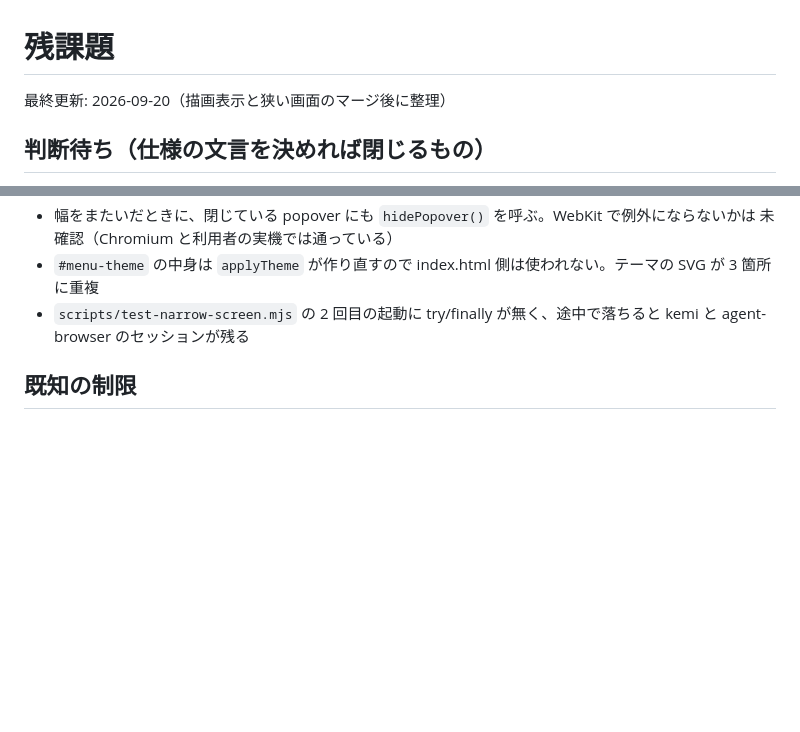
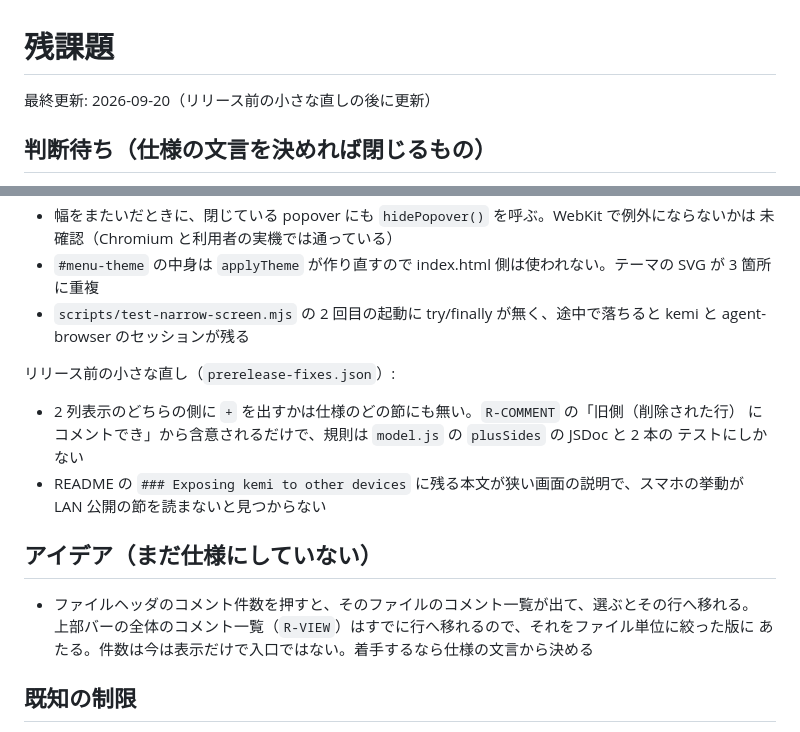
Before and after one commit to ba0918/kemi, a Markdown page: TODO.md, 2 parts joined by grey strips. Drawn GitHub-style; blank space fills up the shorter version.

Commit message:
docs: 記録だけの指摘 2 件とコメント一覧のアイデアを残課題に書く
2 列表示の `+` の側が仕様に無いことと、README の狭い画面の説明が LAN 公開の節に
残っていることは、直す判断がまだ付かないので記録に回す。あわせて、ファイルヘッダの
コメント件数をそのファイルのコメント一覧の入口にする案を、着手前の案として残す。

```diff
--- a/TODO.md
+++ b/TODO.md
@@ -1,6 +1,6 @@
 # 残課題
 
-最終更新: 2026-09-20（描画表示と狭い画面のマージ後に整理）
+最終更新: 2026-09-20（リリース前の小さな直しの後に更新）
 
 ## 判断待ち（仕様の文言を決めれば閉じるもの）
 
@@ -60,6 +60,20 @@ kemi v1 と UI 改訂（`kemi-v1.json`、`kemi-ui-fix.json`）:
 - `scripts/test-narrow-screen.mjs` の 2 回目の起動に try/finally が無く、途中で落ちると kemi と
   agent-browser のセッションが残る
 
+リリース前の小さな直し（`prerelease-fixes.json`）:
+
+- 2 列表示のどちらの側に `+` を出すかは仕様のどの節にも無い。`R-COMMENT` の「旧側（削除された行）
+  にコメントでき」から含意されるだけで、規則は `model.js` の `plusSides` の JSDoc と 2 本の
+  テストにしかない
+- README の `### Exposing kemi to other devices` に残る本文が狭い画面の説明で、スマホの挙動が
+  LAN 公開の節を読まないと見つからない
+
+## アイデア（まだ仕様にしていない）
+
+- ファイルヘッダのコメント件数を押すと、そのファイルのコメント一覧が出て、選ぶとその行へ移れる。
+  上部バーの全体のコメント一覧（`R-VIEW`）はすでに行へ移れるので、それをファイル単位に絞った版に
+  あたる。件数は今は表示だけで入口ではない。着手するなら仕様の文言から決める
+
 ## 既知の制限
 
 - 写しの作成が終わる前に SIGKILL されると、`sessions/` に 0 バイトの `.lock` だけが残る（本体の
```
